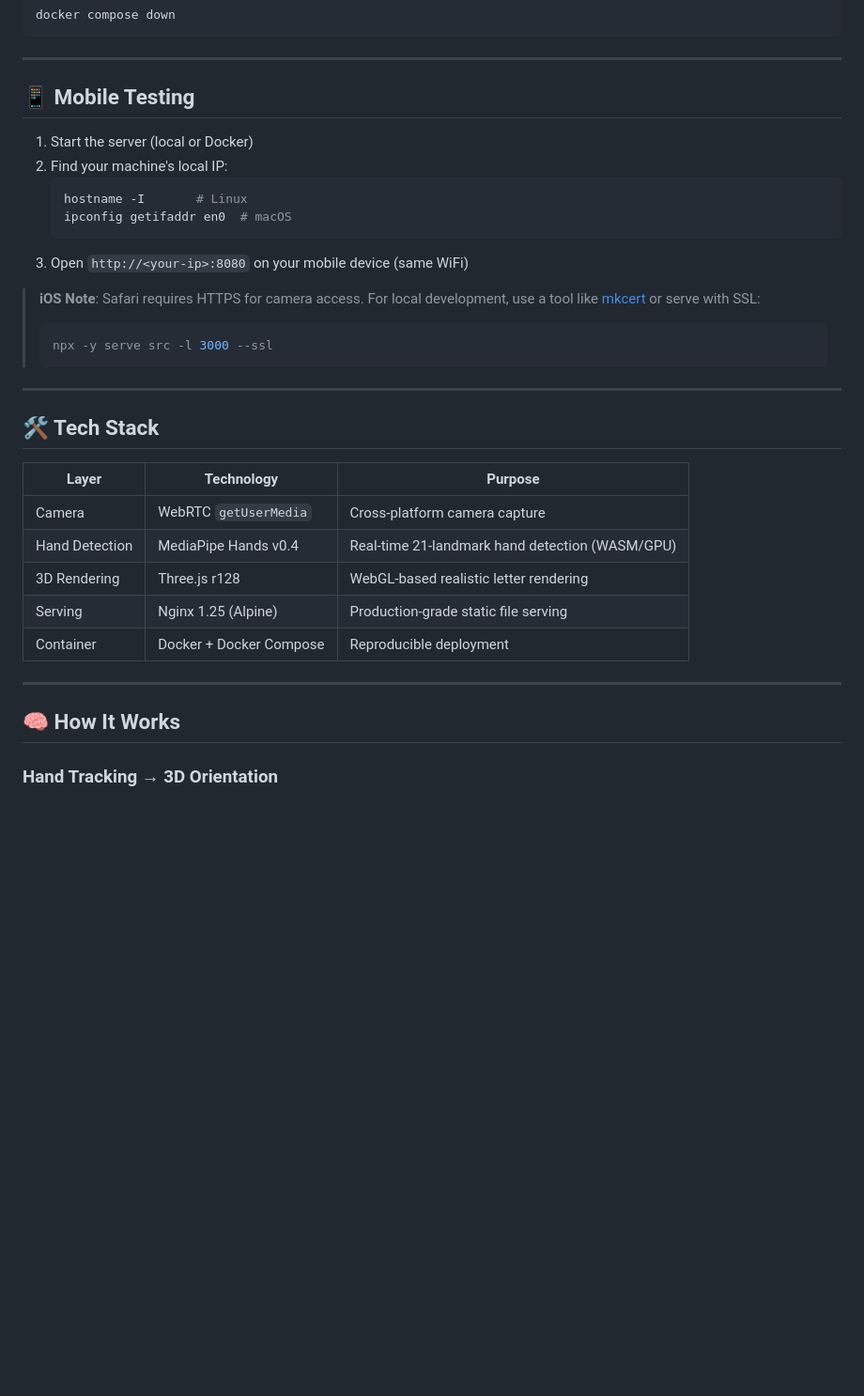
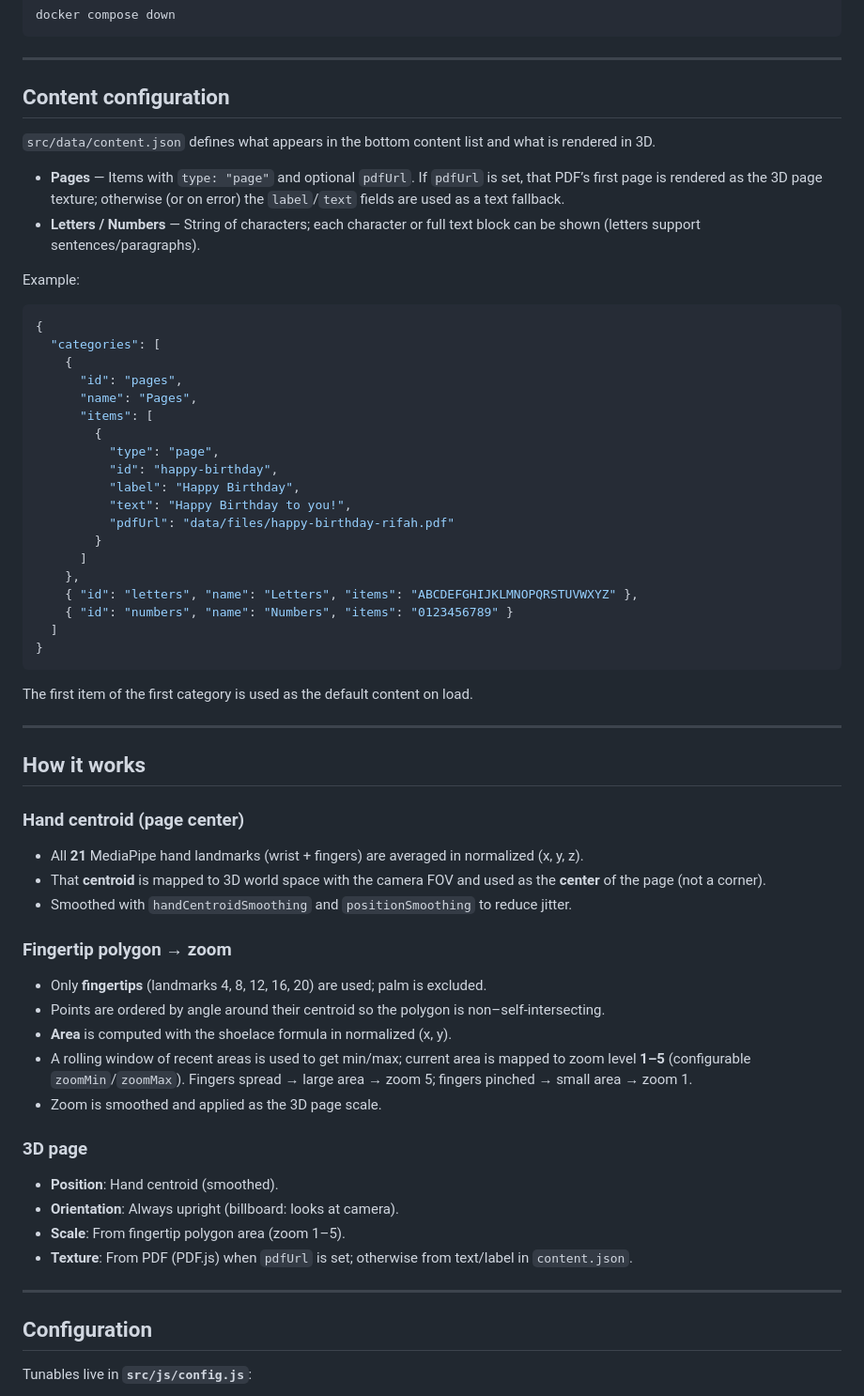
Before and after one commit to TanvirTaaha/ar-ll, a Markdown page: README.md, the part around one of its changes. Shown at 94% size. Rendered like a GitHub page; blank space fills up the shorter version.

````diff
--- a/README.md
+++ b/README.md
@@ -82,36 +85,67 @@ docker compose down
 
 ---
 
-## 📱 Mobile Testing
+## Content configuration
 
-1. Start the server (local or Docker)
-2. Find your machine's local IP:
-   ```bash
-   hostname -I       # Linux
-   ipconfig getifaddr en0  # macOS
-   ```
-3. Open `http://<your-ip>:8080` on your mobile device (same WiFi)
+`src/data/content.json` defines what appears in the bottom content list and what is rendered in 3D.
 
-> **iOS Note**: Safari requires HTTPS for camera access. For local development, use a tool like [mkcert](https://github.com/FiloSottile/mkcert) or serve with SSL:
-> ```bash
-> npx -y serve src -l 3000 --ssl
-> ```
+- **Pages** — Items with `type: "page"` and optional `pdfUrl`. If `pdfUrl` is set, that PDF’s first page is rendered as the 3D page texture; otherwise (or on error) the `label`/`text` fields are used as a text fallback.
+- **Letters / Numbers** — String of characters; each character or full text block can be shown (letters support sentences/paragraphs).
+
+Example:
+
+```json
+{
+  "categories": [
+    {
+      "id": "pages",
+      "name": "Pages",
+      "items": [
+        {
+          "type": "page",
+          "id": "happy-birthday",
+          "label": "Happy Birthday",
+          "text": "Happy Birthday to you!",
+          "pdfUrl": "data/files/happy-birthday-rifah.pdf"
+        }
+      ]
+    },
+    { "id": "letters", "name": "Letters", "items": "ABCDEFGHIJKLMNOPQRSTUVWXYZ" },
+    { "id": "numbers", "name": "Numbers", "items": "0123456789" }
+  ]
+}
+```
+
+The first item of the first category is used as the default content on load.
 
 ---
 
-## 🛠️ Tech Stack
+## How it works
 
-| Layer | Technology | Purpose |
-|---|---|---|
-| Camera | WebRTC `getUserMedia` | Cross-platform camera capture |
-| Hand Detection | MediaPipe Hands v0.4 | Real-time 21-landmark hand detection (WASM/GPU) |
-| 3D Rendering | Three.js r128 | WebGL-based realistic letter rendering |
-| Serving | Nginx 1.25 (Alpine) | Production-grade static file serving |
-| Container | Docker + Docker Compose | Reproducible deployment |
+### Hand centroid (page center)
+
+- All **21** MediaPipe hand landmarks (wrist + fingers) are averaged in normalized (x, y, z).
+- That **centroid** is mapped to 3D world space with the camera FOV and used as the **center** of the page (not a corner).
+- Smoothed with `handCentroidSmoothing` and `positionSmoothing` to reduce jitter.
+
+### Fingertip polygon → zoom
+
+- Only **fingertips** (landmarks 4, 8, 12, 16, 20) are used; palm is excluded.
+- Points are ordered by angle around their centroid so the polygon is non–self-intersecting.
+- **Area** is computed with the shoelace formula in normalized (x, y).
+- A rolling window of recent areas is used to get min/max; current area is mapped to zoom level **1–5** (configurable `zoomMin`/`zoomMax`). Fingers spread → large area → zoom 5; fingers pinched → small area → zoom 1.
+- Zoom is smoothed and applied as the 3D page scale.
+
+### 3D page
+
+- **Position**: Hand centroid (smoothed).
+- **Orientation**: Always upright (billboard: looks at camera).
+- **Scale**: From fingertip polygon area (zoom 1–5).
+- **Texture**: From PDF (PDF.js) when `pdfUrl` is set; otherwise from text/label in `content.json`.
 
 ---
 
-## 🧠 How It Works
+## Configuration
 
-### Hand Tracking → 3D Orientation
+Tunables live in **`src/js/config.js`**:
 
````
Also changed, not shown: other parts of README.md (+87 -80 lines).
